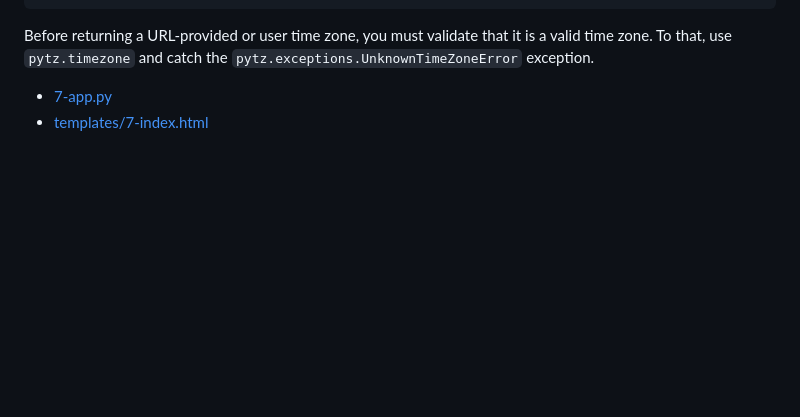
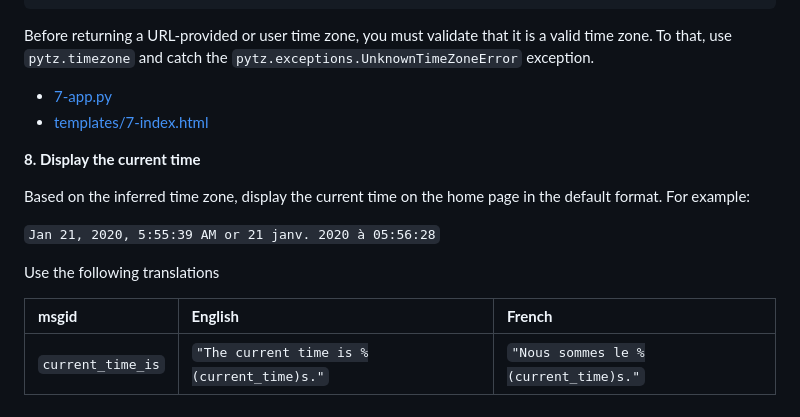
Before and after one commit to kelvinnmuia/alx-backend, a Markdown page: 0x02-i18n/README.md, the part around the change. GitHub-like rendering; blank space fills up the shorter version.

```diff
--- a/0x02-i18n/README.md
+++ b/0x02-i18n/README.md
@@ -171,3 +171,15 @@ Before returning a URL-provided or user time zone, you must validate that it is
 
   * [7-app.py](./7-app.py)
   * [templates/7-index.html](./templates/7-index.html)
+
+**8. Display the current time**
+
+Based on the inferred time zone, display the current time on the home page in the default format. For example:
+
+`Jan 21, 2020, 5:55:39 AM or 21 janv. 2020 à 05:56:28`
+
+Use the following translations
+
+| **msgid**              | **English**                               | **French**                                       |
+| :---------             | :----------                               | :---------                                       |
+| `current_time_is`      | `"The current time is %(current_time)s."` | `"Nous sommes le %(current_time)s."`             |
```
